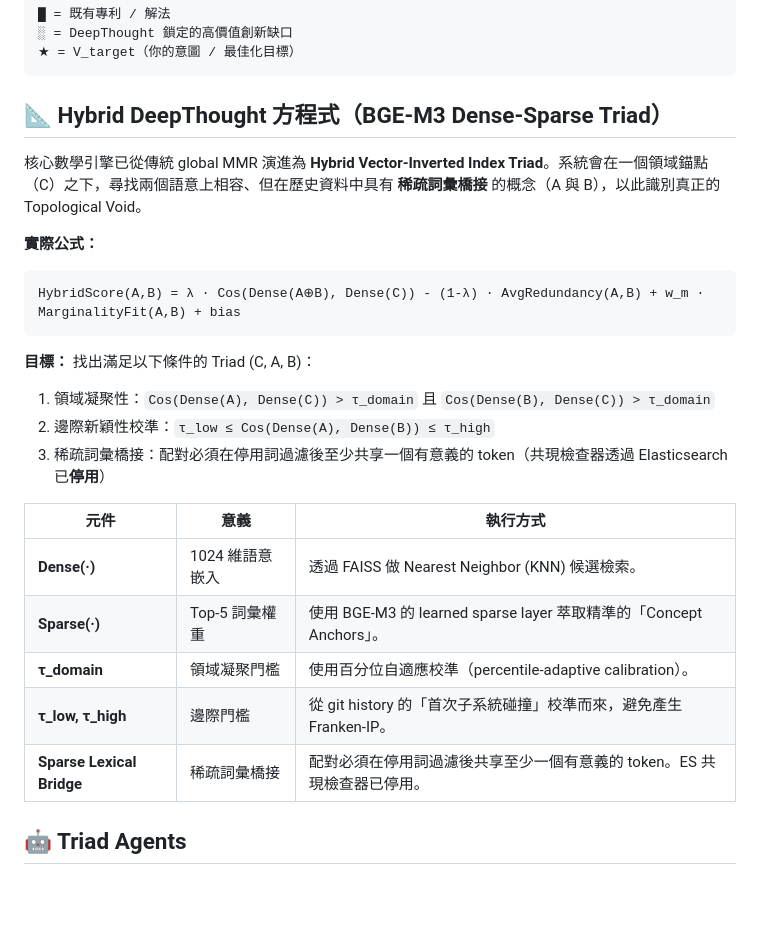
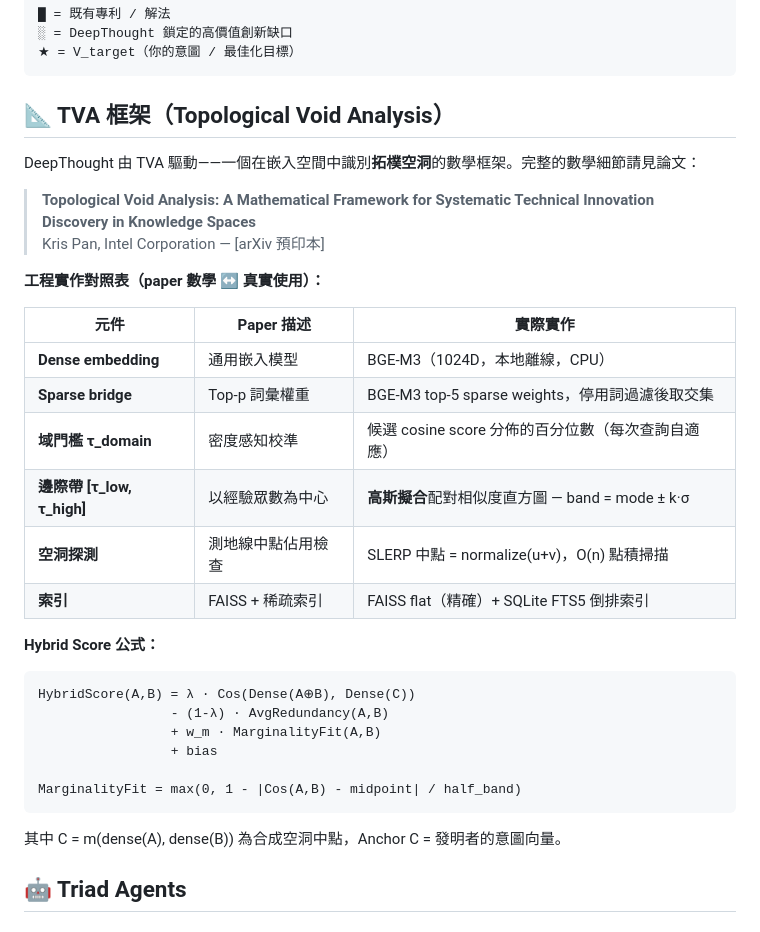
Before and after one commit to krispan-intel/deepthought, a Markdown page: README.zh-TW.md, the part around the change. Drawn GitHub-style; blank space fills up the shorter version.

````diff
--- a/README.zh-TW.md
+++ b/README.zh-TW.md
@@ -31,29 +31,34 @@
     ░ = DeepThought 鎖定的高價值創新缺口
     ★ = V_target（你的意圖 / 最佳化目標）
 
-## 📐 Hybrid DeepThought 方程式（BGE-M3 Dense-Sparse Triad）
+## 📐 TVA 框架（Topological Void Analysis）
 
-核心數學引擎已從傳統 global MMR 演進為 **Hybrid Vector-Inverted Index Triad**。系統會在一個領域錨點（C）之下，尋找兩個語意上相容、但在歷史資料中具有 **稀疏詞彙橋接** 的概念（A 與 B），以此識別真正的 Topological Void。
+DeepThought 由 TVA 驅動——一個在嵌入空間中識別**拓樸空洞**的數學框架。完整的數學細節請見論文：
 
-**實際公式：**
+> **Topological Void Analysis: A Mathematical Framework for Systematic Technical Innovation Discovery in Knowledge Spaces**
+> Kris Pan, Intel Corporation — [arXiv 預印本]
 
+**工程實作對照表（paper 數學 ↔ 真實使用）：**
+
+| 元件 | Paper 描述 | 實際實作 |
+|---|---|---|
+| **Dense embedding** | 通用嵌入模型 | BGE-M3（1024D，本地離線，CPU） |
+| **Sparse bridge** | Top-p 詞彙權重 | BGE-M3 top-5 sparse weights，停用詞過濾後取交集 |
+| **域門檻 τ_domain** | 密度感知校準 | 候選 cosine score 分佈的百分位數（每次查詢自適應） |
+| **邊際帶 [τ_low, τ_high]** | 以經驗眾數為中心 | **高斯擬合**配對相似度直方圖 — band = mode ± k·σ |
+| **空洞探測** | 測地線中點佔用檢查 | SLERP 中點 = normalize(u+v)，O(n) 點積掃描 |
+| **索引** | FAISS + 稀疏索引 | FAISS flat（精確）+ SQLite FTS5 倒排索引 |
+
+**Hybrid Score 公式：**
 ```
-HybridScore(A,B) = λ · Cos(Dense(A⊕B), Dense(C)) - (1-λ) · AvgRedundancy(A,B) + w_m · MarginalityFit(A,B) + bias
+HybridScore(A,B) = λ · Cos(Dense(A⊕B), Dense(C))
+                 - (1-λ) · AvgRedundancy(A,B)
+                 + w_m · MarginalityFit(A,B)
+                 + bias
+
+MarginalityFit = max(0, 1 - |Cos(A,B) - midpoint| / half_band)
 ```
-
-**目標：** 找出滿足以下條件的 Triad (C, A, B)：
-
-1. 領域凝聚性：`Cos(Dense(A), Dense(C)) > τ_domain` 且 `Cos(Dense(B), Dense(C)) > τ_domain`
-2. 邊際新穎性校準：`τ_low ≤ Cos(Dense(A), Dense(B)) ≤ τ_high`
-3. 稀疏詞彙橋接：配對必須在停用詞過濾後至少共享一個有意義的 token（共現檢查器透過 Elasticsearch 已**停用**）
-
-| 元件 | 意義 | 執行方式 |
-|------|------|----------|
-| **Dense(·)** | 1024 維語意嵌入 | 透過 FAISS 做 Nearest Neighbor (KNN) 候選檢索。 |
-| **Sparse(·)** | Top-5 詞彙權重 | 使用 BGE-M3 的 learned sparse layer 萃取精準的「Concept Anchors」。 |
-| **τ_domain** | 領域凝聚門檻 | 使用百分位自適應校準（percentile-adaptive calibration）。 |
-| **τ_low, τ_high** | 邊際門檻 | 從 git history 的「首次子系統碰撞」校準而來，避免產生 Franken-IP。 |
-| **Sparse Lexical Bridge** | 稀疏詞彙橋接 | 配對必須在停用詞過濾後共享至少一個有意義的 token。ES 共現檢查器已停用。 |
+其中 C = m(dense(A), dense(B)) 為合成空洞中點，Anchor C = 發明者的意圖向量。
 
 ## 🤖 Triad Agents
 
````
Also changed, not shown: README.md (+11 -0 lines), README.zh-CN.md (+19 -16 lines).
